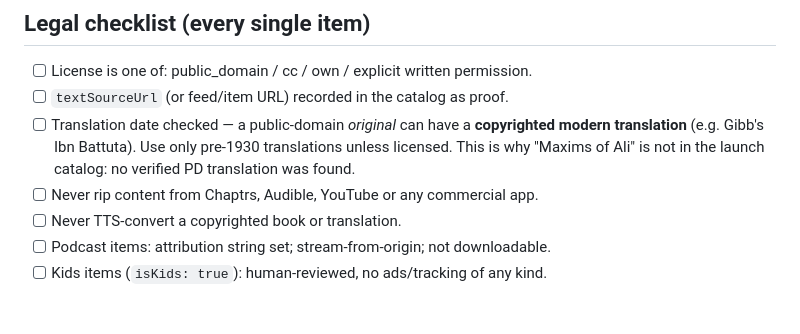
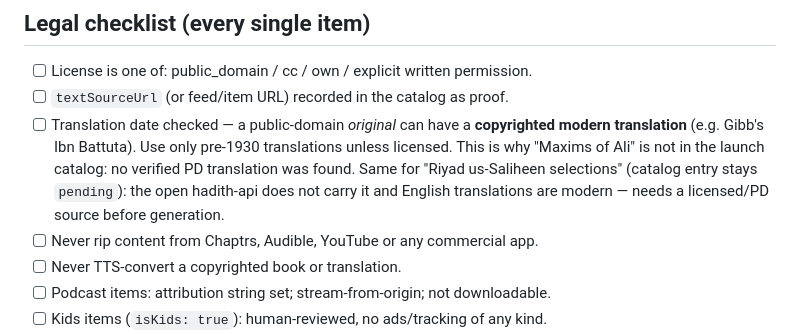
Before and after one commit to waleedhassan17/Sukoon-App, a Markdown page: docs/content-ops.md, the part around the change. Rendered like a GitHub page; blank space fills up the shorter version.

Commit message:
docs(listen): Riyad us-Saliheen pulled from generation queue — no verified PD/licensed English source (hadith-api lacks it)
Co-Authored-By: Claude Fable 5 <noreply@anthropic.com>

```diff
--- a/docs/content-ops.md
+++ b/docs/content-ops.md
@@ -96,7 +96,10 @@ age-appropriateness for kids) and changes the line to `STATUS: APPROVED`.
 - [ ] Translation date checked — a public-domain *original* can have a
       **copyrighted modern translation** (e.g. Gibb's Ibn Battuta). Use only
       pre-1930 translations unless licensed. This is why "Maxims of Ali" is not
-      in the launch catalog: no verified PD translation was found.
+      in the launch catalog: no verified PD translation was found. Same for
+      "Riyad us-Saliheen selections" (catalog entry stays `pending`): the open
+      hadith-api does not carry it and English translations are modern —
+      needs a licensed/PD source before generation.
 - [ ] Never rip content from Chaptrs, Audible, YouTube or any commercial app.
 - [ ] Never TTS-convert a copyrighted book or translation.
 - [ ] Podcast items: attribution string set; stream-from-origin; not downloadable.
```
